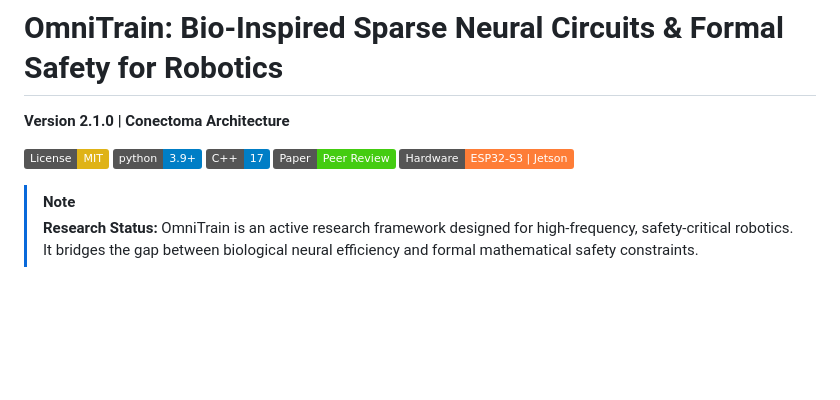
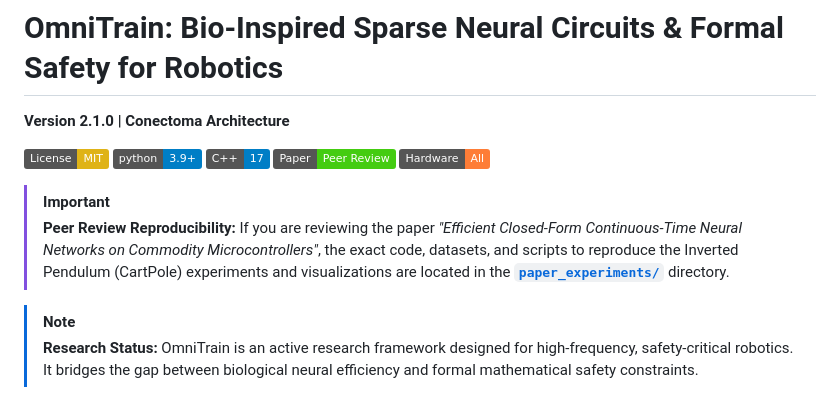
Before and after one commit to Mrmyms/Omnitrain, a Markdown page: README.md, the part around the change. Rendered like a GitHub page; badges without logos; blank space fills up the shorter version.

Commit message:
docs: Update hardware badge and highlight paper experiments

```diff
--- a/README.md
+++ b/README.md
@@ -5,7 +5,10 @@
 [![Python 3.9+](https://img.shields.io/badge/python-3.9+-blue.svg)](https://www.python.org/downloads/)
 [![C++17](https://img.shields.io/badge/C++-17-blue.svg?logo=c%2B%2B)](https://isocpp.org/)
 [![Paper](https://img.shields.io/badge/Paper-Peer%20Review-brightgreen.svg)]()
-[![Hardware](https://img.shields.io/badge/Hardware-ESP32--S3%20%7C%20Jetson-orange.svg)]()
+[![Hardware](https://img.shields.io/badge/Hardware-All-orange.svg)]()
+
+> [!IMPORTANT]
+> **Peer Review Reproducibility:** If you are reviewing the paper *"Efficient Closed-Form Continuous-Time Neural Networks on Commodity Microcontrollers"*, the exact code, datasets, and scripts to reproduce the Inverted Pendulum (CartPole) experiments and visualizations are located in the **[`paper_experiments/`](./paper_experiments/)** directory.
 
 > [!NOTE]
 > **Research Status:** OmniTrain is an active research framework designed for high-frequency, safety-critical robotics. It bridges the gap between biological neural efficiency and formal mathematical safety constraints.
```
